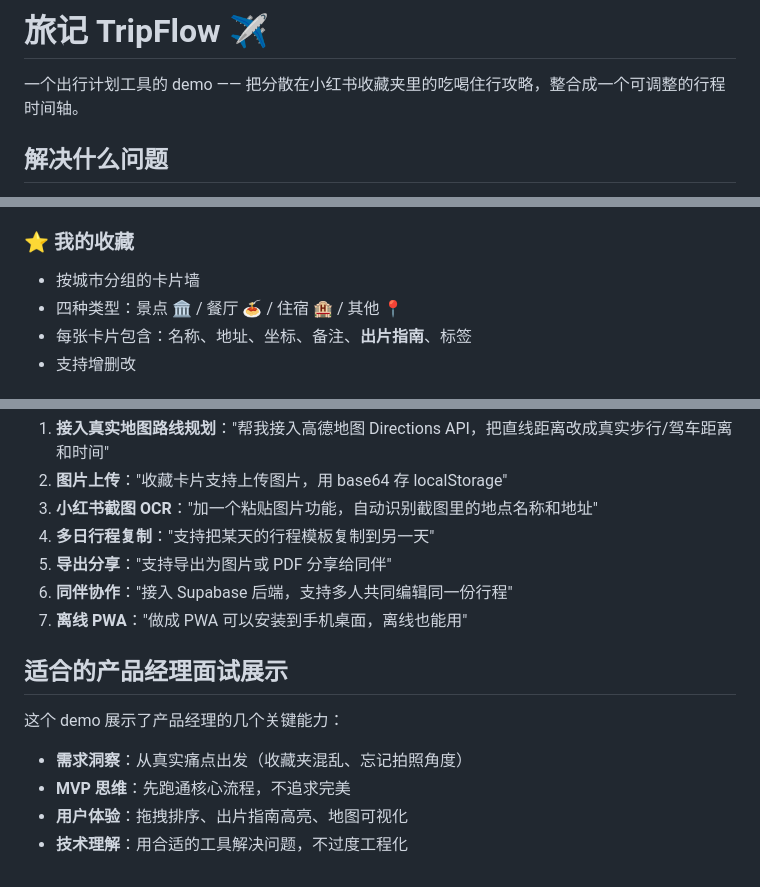
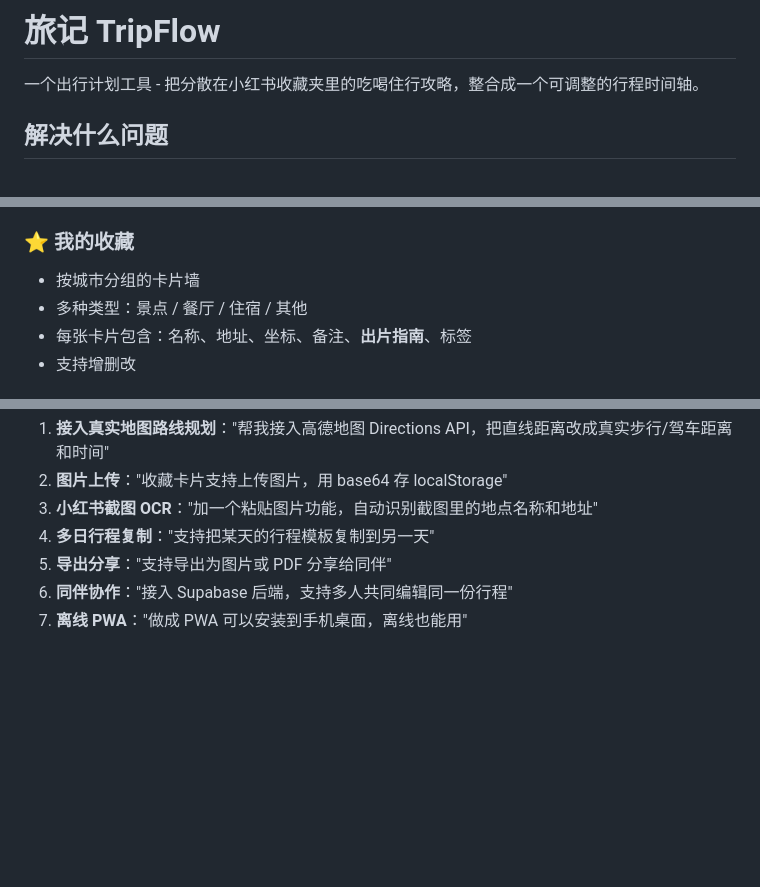
Before and after one commit to qiuuuyanping/-TripFlow, a Markdown page: README.md, 3 parts joined by grey strips. GitHub-like rendering; blank space fills up the shorter version.

```diff
--- a/README.md
+++ b/README.md
@@ -1,6 +1,7 @@
-# 旅记 TripFlow ✈️
+# 旅记 TripFlow
 
-一个出行计划工具的 demo —— 把分散在小红书收藏夹里的吃喝住行攻略，整合成一个可调整的行程时间轴。
+
+一个出行计划工具 - 把分散在小红书收藏夹里的吃喝住行攻略，整合成一个可调整的行程时间轴。
 
 ## 解决什么问题
 
@@ -35,7 +36,7 @@ python3 -m http.server 8080
 
 ### ⭐ 我的收藏
 - 按城市分组的卡片墙
-- 四种类型：景点 🏛️ / 餐厅 🍝 / 住宿 🏨 / 其他 📍
+- 多种类型：景点  / 餐厅  / 住宿  / 其他
 - 每张卡片包含：名称、地址、坐标、备注、**出片指南**、标签
 - 支持增删改
 
@@ -106,11 +107,3 @@ python3 -m http.server 8080
 5. **导出分享**："支持导出为图片或 PDF 分享给同伴"
 6. **同伴协作**："接入 Supabase 后端，支持多人共同编辑同一份行程"
 7. **离线 PWA**："做成 PWA 可以安装到手机桌面，离线也能用"
-
-## 适合的产品经理面试展示
-
-这个 demo 展示了产品经理的几个关键能力：
-- **需求洞察**：从真实痛点出发（收藏夹混乱、忘记拍照角度）
-- **MVP 思维**：先跑通核心流程，不追求完美
-- **用户体验**：拖拽排序、出片指南高亮、地图可视化
-- **技术理解**：用合适的工具解决问题，不过度工程化
```
